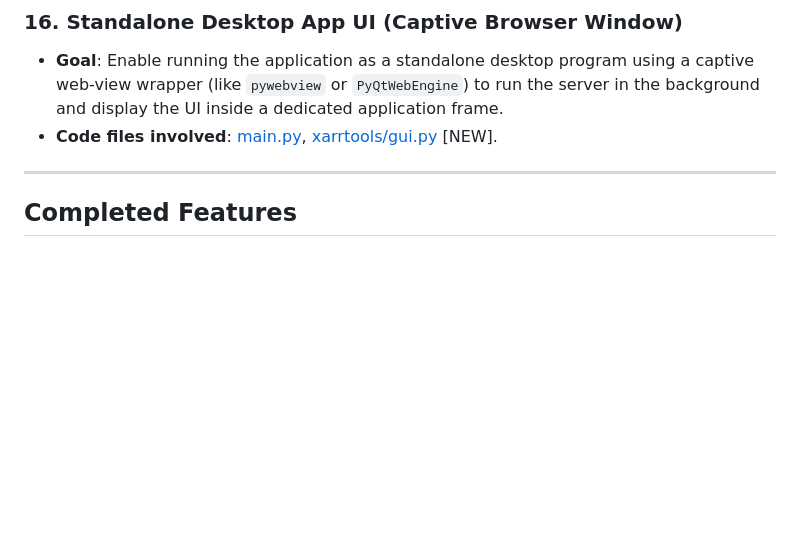
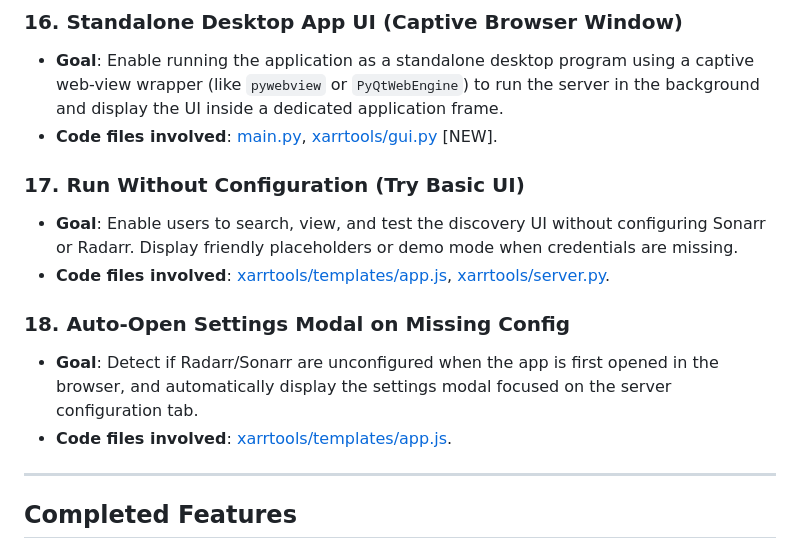
Before and after one commit to devicenul/xarrtools, a Markdown page: ROADMAP.md, the part around the change. GitHub-like rendering; blank space fills up the shorter version.

Commit message:
Add no-config try UI and auto-open settings items to roadmap

```diff
--- a/ROADMAP.md
+++ b/ROADMAP.md
@@ -96,6 +96,14 @@ This document tracks planned future functionality, architectural changes, and us
 - **Goal**: Enable running the application as a standalone desktop program using a captive web-view wrapper (like `pywebview` or `PyQtWebEngine`) to run the server in the background and display the UI inside a dedicated application frame.
 - **Code files involved**: [main.py](file:///d:/Workspaces/Projects/xarrtools/main.py), [xarrtools/gui.py](file:///d:/Workspaces/Projects/xarrtools/xarrtools/gui.py) [NEW].
 
+### 17. Run Without Configuration (Try Basic UI)
+- **Goal**: Enable users to search, view, and test the discovery UI without configuring Sonarr or Radarr. Display friendly placeholders or demo mode when credentials are missing.
+- **Code files involved**: [xarrtools/templates/app.js](file:///d:/Workspaces/Projects/xarrtools/xarrtools/templates/app.js), [xarrtools/server.py](file:///d:/Workspaces/Projects/xarrtools/xarrtools/server.py).
+
+### 18. Auto-Open Settings Modal on Missing Config
+- **Goal**: Detect if Radarr/Sonarr are unconfigured when the app is first opened in the browser, and automatically display the settings modal focused on the server configuration tab.
+- **Code files involved**: [xarrtools/templates/app.js](file:///d:/Workspaces/Projects/xarrtools/xarrtools/templates/app.js).
+
 ---
 
 ## Completed Features
```
